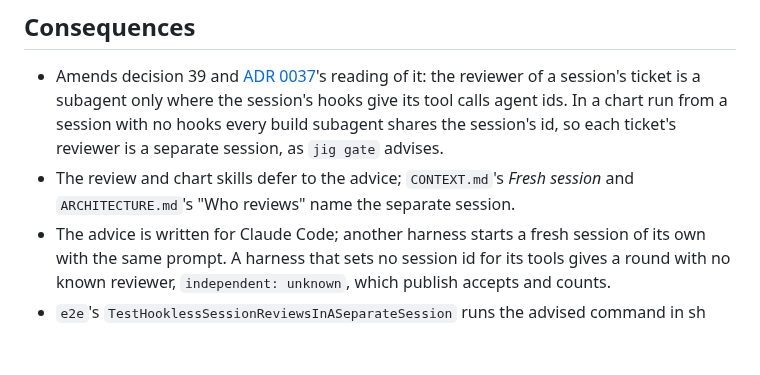
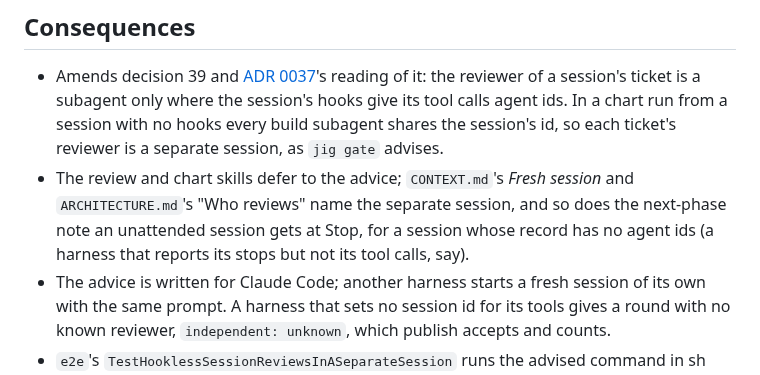
Before and after one commit to develdeco/jig, a Markdown page: docs/adr/0043-a-session-without-hooks-reviews-in-a-separate-session.md, the part around the change. Rendered like a GitHub page; blank space fills up the shorter version.

Commit message:
docs(adr): ADR 0043 lists the Stop note among the surfaces that name the separate session
Jig-Slice: docs

```diff
--- a/docs/adr/0043-a-session-without-hooks-reviews-in-a-separate-session.md
+++ b/docs/adr/0043-a-session-without-hooks-reviews-in-a-separate-session.md
@@ -29,6 +29,6 @@ The variables are the ones jig names a session by (`locate.SessionEnv` and `loca
 ## Consequences
 
 - Amends decision 39 and [ADR 0037](0037-a-chart-is-run-from-the-main-session.md)'s reading of it: the reviewer of a session's ticket is a subagent only where the session's hooks give its tool calls agent ids. In a chart run from a session with no hooks every build subagent shares the session's id, so each ticket's reviewer is a separate session, as `jig gate` advises.
-- The review and chart skills defer to the advice; `CONTEXT.md`'s *Fresh session* and `ARCHITECTURE.md`'s "Who reviews" name the separate session.
+- The review and chart skills defer to the advice; `CONTEXT.md`'s *Fresh session* and `ARCHITECTURE.md`'s "Who reviews" name the separate session, and so does the next-phase note an unattended session gets at Stop, for a session whose record has no agent ids (a harness that reports its stops but not its tool calls, say).
 - The advice is written for Claude Code; another harness starts a fresh session of its own with the same prompt. A harness that sets no session id for its tools gives a round with no known reviewer, `independent: unknown`, which publish accepts and counts.
 - `e2e`'s `TestHooklessSessionReviewsInASeparateSession` runs the advised command in sh with `testdata/fixture/claudestub` as `claude`, standing in for Claude Code's measured behavior (it keeps the environment it starts with and sets its own session id for its tools); a change to that behavior in Claude Code is not caught by it.
```
